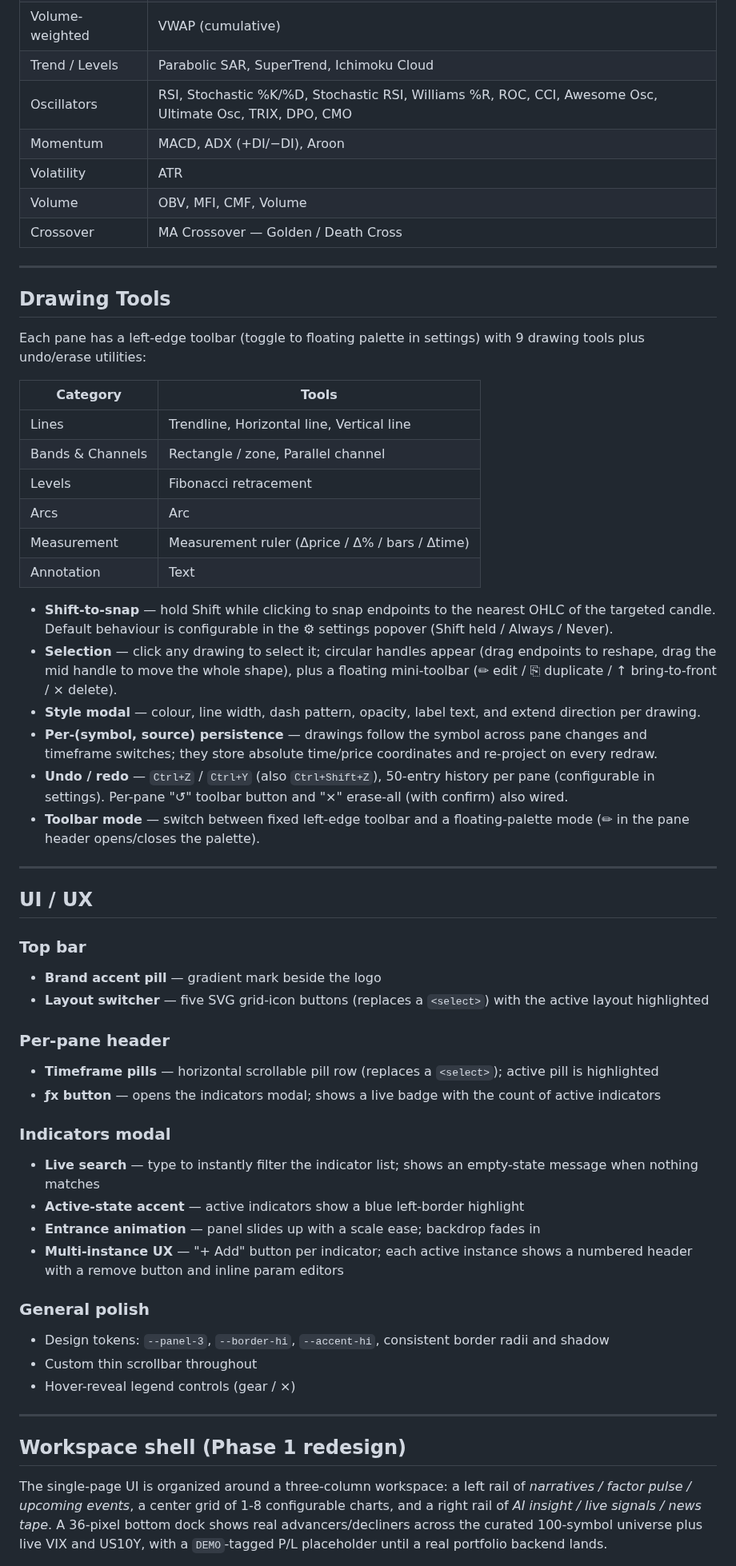
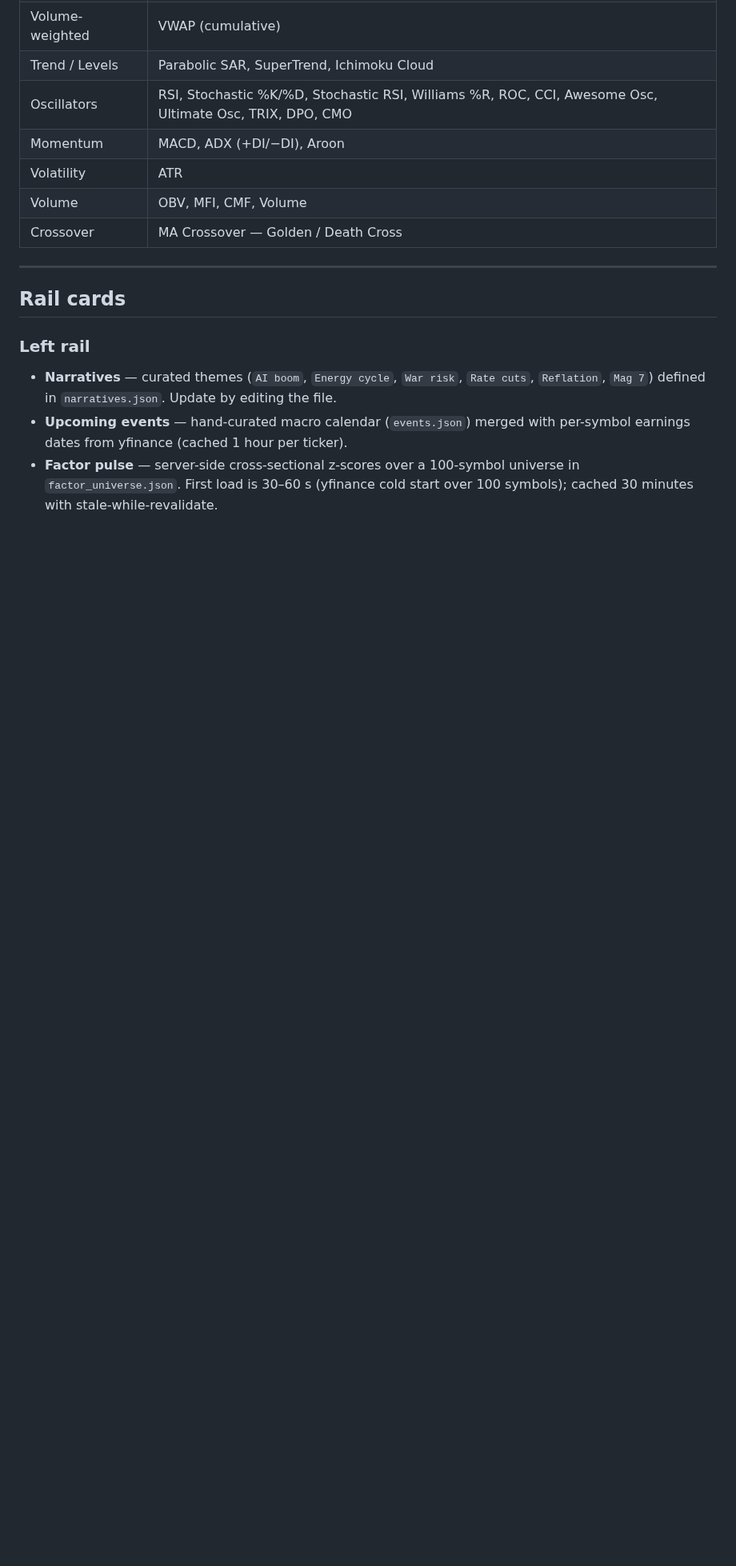
Before and after one commit to raunakshroff/SuperTradingView, a Markdown page: README.md, the part around one of its changes. Shown at 80% size. Drawn GitHub-style; blank space fills up the shorter version.

```diff
--- a/README.md
+++ b/README.md
@@ -43,57 +73,10 @@ A local trading dashboard. Watch up to 8 live charts side-by-side, each with its
 
 ---
 
-## Drawing Tools
+## Rail cards
 
-Each pane has a left-edge toolbar (toggle to floating palette in settings) with 9 drawing tools plus undo/erase utilities:
+### Left rail
+- **Narratives** — curated themes (`AI boom`, `Energy cycle`, `War risk`, `Rate cuts`, `Reflation`, `Mag 7`) defined in `narratives.json`. Update by editing the file.
+- **Upcoming events** — hand-curated macro calendar (`events.json`) merged with per-symbol earnings dates from yfinance (cached 1 hour per ticker).
+- **Factor pulse** — server-side cross-sectional z-scores over a 100-symbol universe in `factor_universe.json`. First load is 30–60 s (yfinance cold start over 100 symbols); cached 30 minutes with stale-while-revalidate.
 
-| Category | Tools |
-|---|---|
-| Lines | Trendline, Horizontal line, Vertical line |
-| Bands & Channels | Rectangle / zone, Parallel channel |
-| Levels | Fibonacci retracement |
-| Arcs | Arc |
-| Measurement | Measurement ruler (Δprice / Δ% / bars / Δtime) |
-| Annotation | Text |
-
-- **Shift-to-snap** — hold Shift while clicking to snap endpoints to the nearest OHLC of the targeted candle. Default behaviour is configurable in the ⚙ settings popover (Shift held / Always / Never).
-- **Selection** — click any drawing to select it; circular handles appear (drag endpoints to reshape, drag the mid handle to move the whole shape), plus a floating mini-toolbar (✏ edit / ⎘ duplicate / ↑ bring-to-front / × delete).
-- **Style modal** — colour, line width, dash pattern, opacity, label text, and extend direction per drawing.
-- **Per-(symbol, source) persistence** — drawings follow the symbol across pane changes and timeframe switches; they store absolute time/price coordinates and re-project on every redraw.
-- **Undo / redo** — `Ctrl+Z` / `Ctrl+Y` (also `Ctrl+Shift+Z`), 50-entry history per pane (configurable in settings). Per-pane "↺" toolbar button and "×" erase-all (with confirm) also wired.
-- **Toolbar mode** — switch between fixed left-edge toolbar and a floating-palette mode (✏ in the pane header opens/closes the palette).
-
----
-
-## UI / UX
-
-### Top bar
-- **Brand accent pill** — gradient mark beside the logo
-- **Layout switcher** — five SVG grid-icon buttons (replaces a `<select>`) with the active layout highlighted
-
-### Per-pane header
-- **Timeframe pills** — horizontal scrollable pill row (replaces a `<select>`); active pill is highlighted
-- **ƒx button** — opens the indicators modal; shows a live badge with the count of active indicators
-
-### Indicators modal
-- **Live search** — type to instantly filter the indicator list; shows an empty-state message when nothing matches
-- **Active-state accent** — active indicators show a blue left-border highlight
-- **Entrance animation** — panel slides up with a scale ease; backdrop fades in
-- **Multi-instance UX** — "+ Add" button per indicator; each active instance shows a numbered header with a remove button and inline param editors
-
-### General polish
-- Design tokens: `--panel-3`, `--border-hi`, `--accent-hi`, consistent border radii and shadow
-- Custom thin scrollbar throughout
-- Hover-reveal legend controls (gear / ×)
-
----
-
-## Workspace shell (Phase 1 redesign)
-
-The single-page UI is organized around a three-column workspace: a left rail of
-*narratives / factor pulse / upcoming events*, a center grid of 1-8 configurable
-charts, and a right rail of *AI insight / live signals / news tape*. A 36-pixel
-bottom dock shows real advancers/decliners across the curated 100-symbol
-universe plus live VIX and US10Y, with a `DEMO`-tagged P/L placeholder until a
-real portfolio backend lands.
-
```
Also changed, not shown: other parts of README.md (+73 -57 lines), docs/screenshot-light.png (added), docs/screenshot.png.
